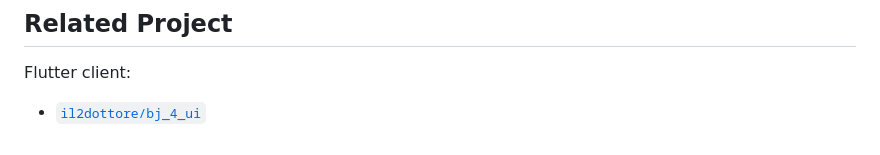
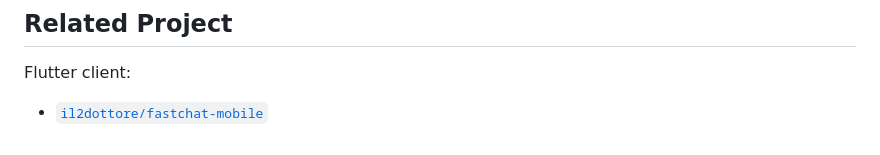
Before and after one commit to il2dottore/fastchat-backend, a Markdown page: README.md, the part around the change. Rendered like a GitHub page.

```diff
--- a/README.md
+++ b/README.md
@@ -319,4 +319,4 @@ These are useful for quick endpoint testing in editors that support `.http` requ
 
 Flutter client:
 
-* [`il2dottore/bj_4_ui`](https://github.com/il2dottore/bj_4_ui)
+* [`il2dottore/fastchat-mobile`](https://github.com/il2dottore/fastchat-mobile)
```
